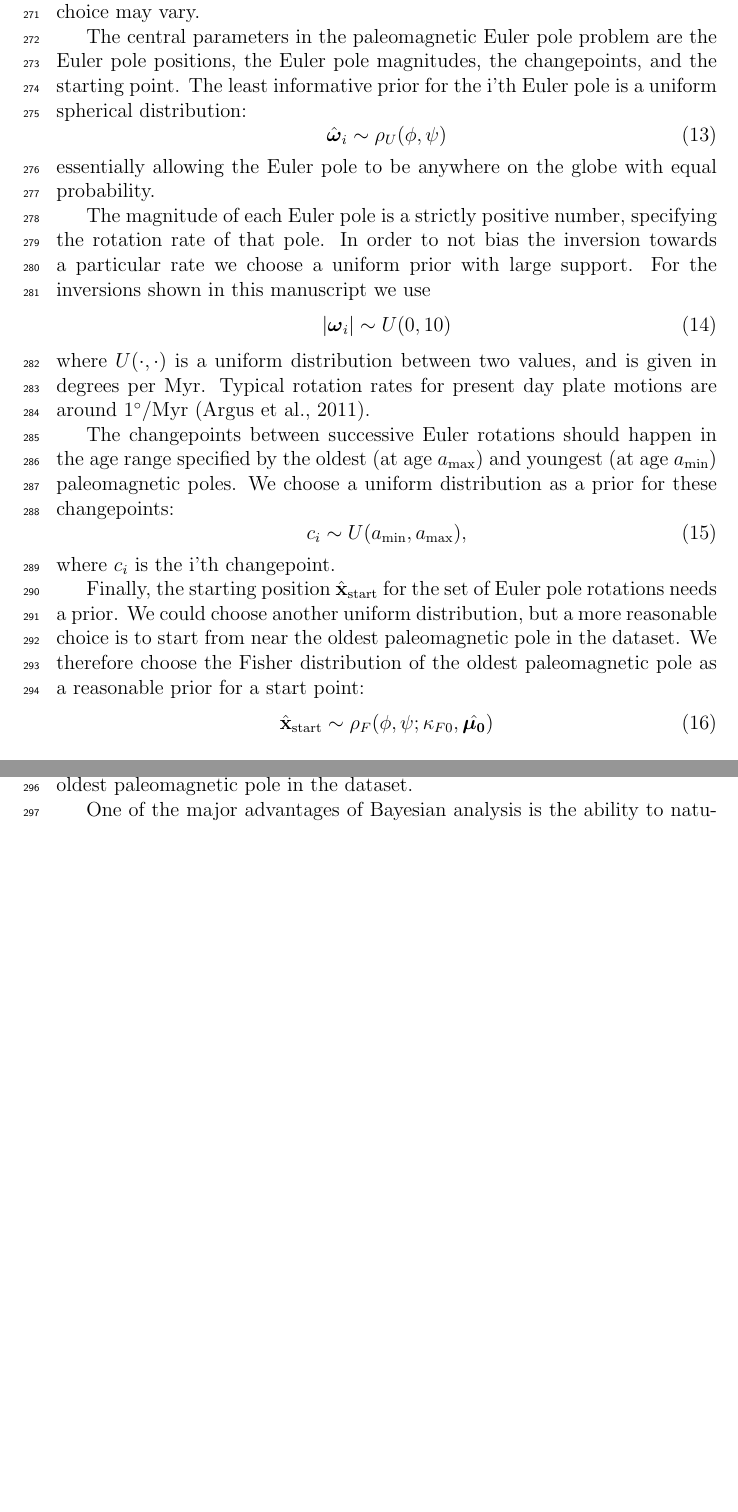
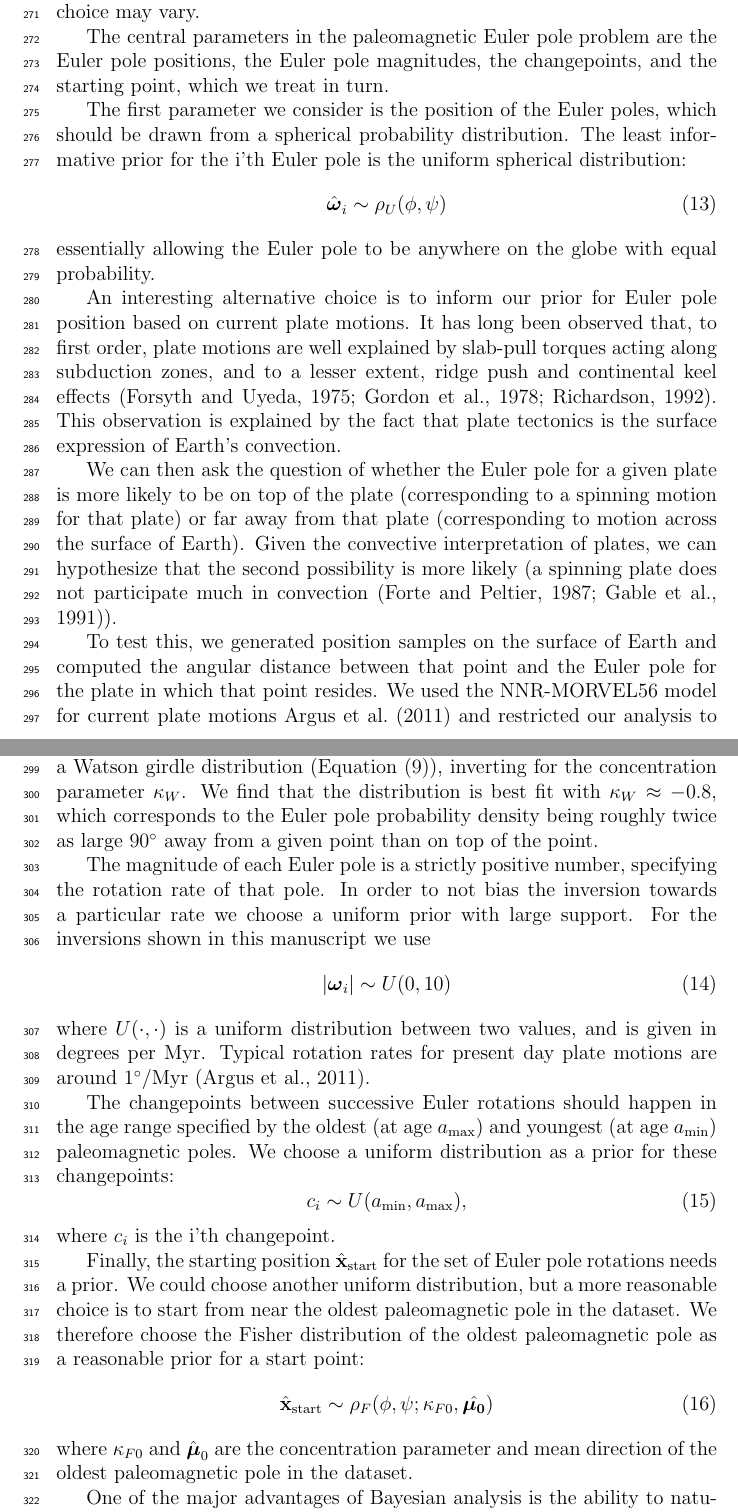
Before and after one commit to Swanson-Hysell-Group/bayesian_plate_reconstruction, a LaTeX paper (bayesian_plate_reconstruction.tex): two parts of pages 11 and 12 of 33 before the commit and two parts of pages 11 and 12 of 34 after it, joined at a grey line, cut so that both start at the same text, the shorter picture padded with empty space. Compiled offline with pdfLaTeX.

Commit message:
Add text

```diff
--- a/bayesian_plate_reconstruction.tex
+++ b/bayesian_plate_reconstruction.tex
@@ -496,12 +497,38 @@ so we try to choose as uninformative a prior as possible. Depending upon the con
 of parameter, that choice may vary.
 
 The central parameters in the paleomagnetic Euler pole problem are the Euler pole positions,
-the Euler pole magnitudes, the changepoints, and the starting point.
-The least informative prior for the i'th Euler pole is a uniform spherical distribution:
+the Euler pole magnitudes, the changepoints, and the starting point, which we treat in turn.
+
+The first parameter we consider is the position of the Euler poles, which should be drawn
+from a spherical probability distribution.
+The least informative prior for the i'th Euler pole is the uniform spherical distribution:
 \begin{equation}
 \hat{\mitbf{\omega}}_i \sim \rho_U(\phi, \psi)
 \end{equation}
 essentially allowing the Euler pole to be anywhere on the globe with equal probability.
+
+An interesting alternative choice is to inform our prior for Euler pole position based
+on current plate motions. It has long been observed that, to first order, plate motions
+are well explained by slab-pull torques acting along subduction zones, and to a lesser
+extent, ridge push and continental keel effects \citep{forsyth1975relative, gordon1978absolute, richardson1992ridge}.
+This observation is explained by the fact that plate tectonics is the
+surface expression of Earth's convection.
+
+We can then ask the question of whether the Euler pole for a given plate is more likely
+to be on top of the plate (corresponding to a spinning motion for that plate) or far away
+from that plate (corresponding to motion across the surface of Earth).
+Given the convective interpretation of plates, we can hypothesize that the second possibility
+is more likely (a spinning plate does not participate much in convection \citep{forte1987plate, gable1991convection}).
+
+To test this, we generated position samples on the surface of Earth and computed
+the angular distance between that point and the Euler pole for the plate in which that point resides.
+We used the NNR-MORVEL56 model for current plate motions \cite{argus2011geologically}
+and restricted our analysis to the fourteen largest plates.
+We then fit those angular distance samples to a Watson girdle distribution (Equation~\eqref{eq:watson}),
+inverting for the concentration parameter $\kappa_W$.
+We find that the distribution is best fit with $\kappa_W \approx -0.8$, which corresponds
+to the Euler pole probability density being roughly twice as large $90^\circ$
+away from a given point than on top of the point.
 
 The magnitude of each Euler pole is a strictly positive number, specifying the
 rotation rate of that pole. In order to not bias the inversion towards a particular
```
Also changed, not shown: bayesian_plate_reconstruction.bib (+55 -0 lines), bayesian_plate_reconstruction.tex (1 more changed lines).
